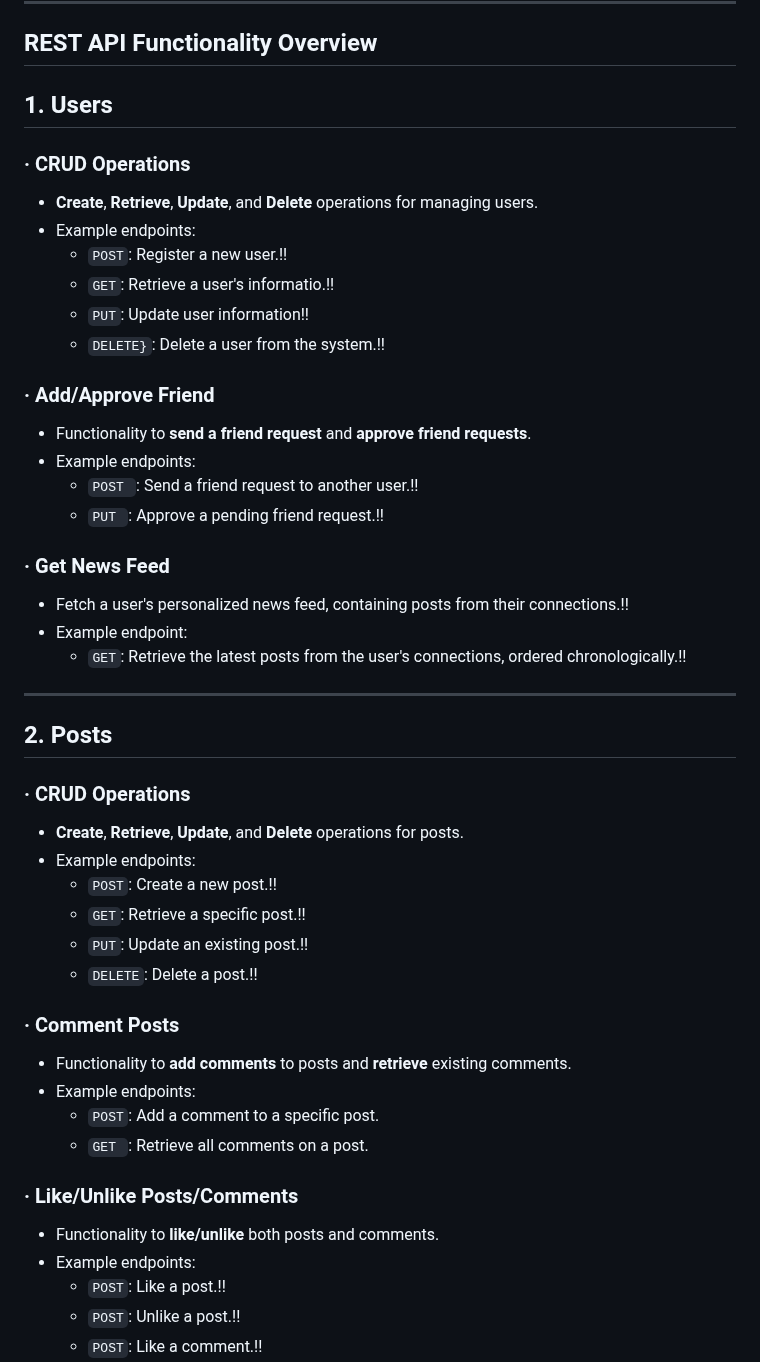
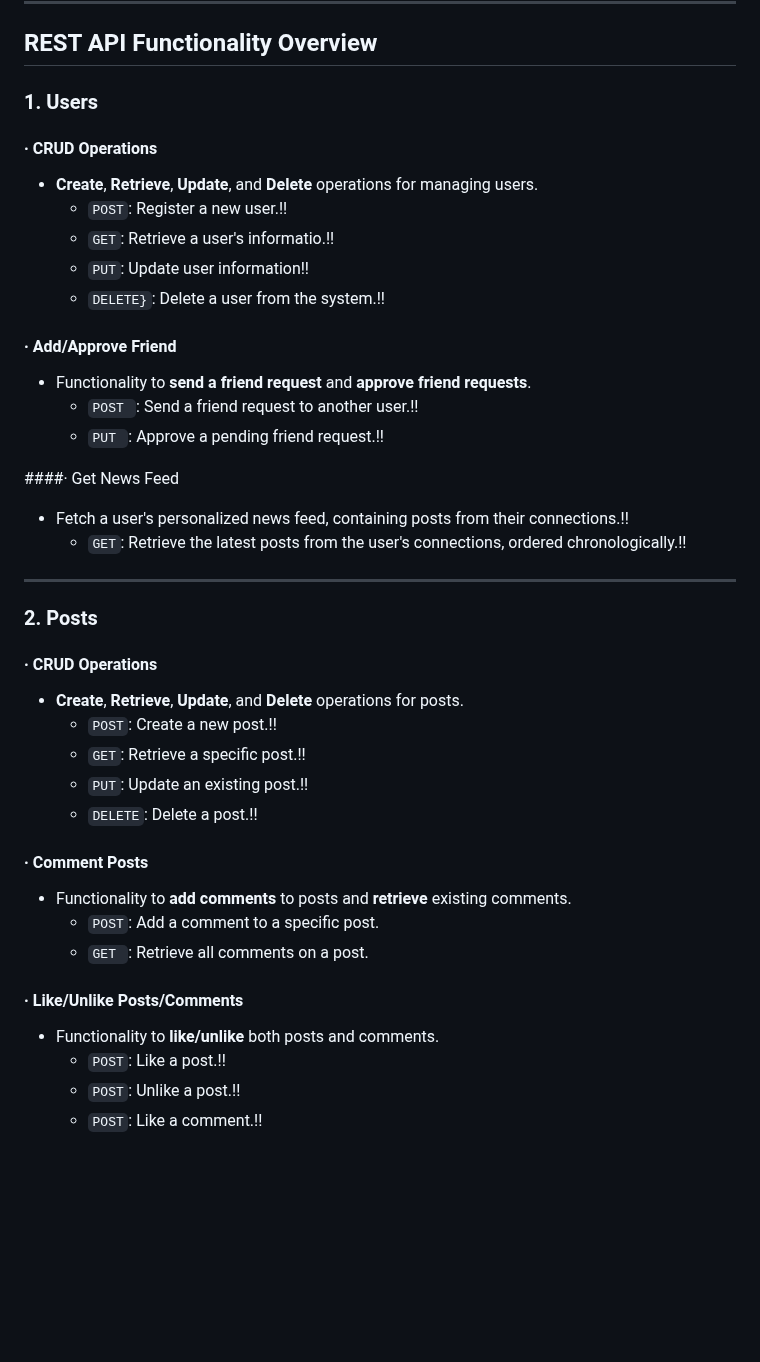
Before and after one commit to A61-QA-Team-I/WEAre-Social-Network-Project, a Markdown page: Test Plan demo .md, the part around the change. GitHub-like rendering; blank space fills up the shorter version.

```diff
--- a/Test Plan demo .md
+++ b/Test Plan demo .md
@@ -166,48 +166,42 @@ The testing team consists of **Ivan Velchev**, **Armine Stoykova** and **Gabriel
 
 ## REST API Functionality Overview
 
-## 1. Users
+### 1. Users
 
-### · CRUD Operations
+#### · CRUD Operations
 - **Create**, **Retrieve**, **Update**, and **Delete** operations for managing users.
-- Example endpoints:
   - `POST`: Register a new user.!!
   - `GET`: Retrieve a user's informatio.!!
   - `PUT`: Update user information!!
   - `DELETE}`: Delete a user from the system.!!
 
-### · Add/Approve Friend
+#### · Add/Approve Friend
 - Functionality to **send a friend request** and **approve friend requests**.
-- Example endpoints:
   - `POST `: Send a friend request to another user.!!
   - `PUT `: Approve a pending friend request.!!
 
-### · Get News Feed
+####· Get News Feed
 - Fetch a user's personalized news feed, containing posts from their connections.!!
-- Example endpoint:
   - `GET`: Retrieve the latest posts from the user's connections, ordered chronologically.!!
 
 ---
 
-## 2. Posts
+### 2. Posts
 
-### · CRUD Operations
+#### · CRUD Operations
 - **Create**, **Retrieve**, **Update**, and **Delete** operations for posts.
-- Example endpoints:
   - `POST`: Create a new post.!!
   - `GET`: Retrieve a specific post.!!
   - `PUT`: Update an existing post.!!
   - `DELETE`: Delete a post.!!
 
-### · Comment Posts
+#### · Comment Posts
 - Functionality to **add comments** to posts and **retrieve** existing comments.
-- Example endpoints:
   - `POST`: Add a comment to a specific post.
   - `GET `: Retrieve all comments on a post.
 
-### · Like/Unlike Posts/Comments
+#### · Like/Unlike Posts/Comments
 - Functionality to **like/unlike** both posts and comments.
-- Example endpoints:
   - `POST`: Like a post.!!
   - `POST`: Unlike a post.!!
   - `POST`: Like a comment.!!
```
